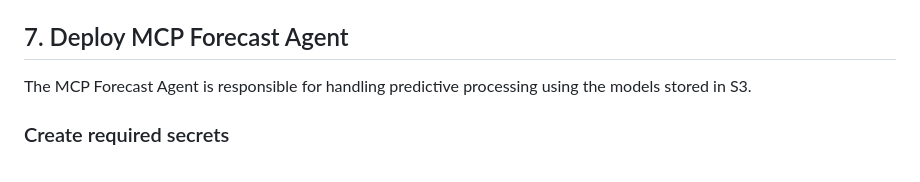
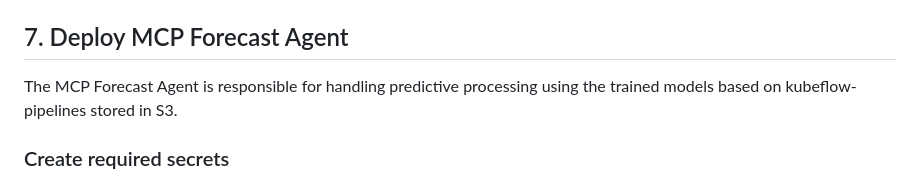
Before and after one commit to rh-ssa-demos/agentic-ai-enabled-ran, a Markdown page: steps-to-run-on-openshift.md, the part around the change. Drawn GitHub-style.

```diff
--- a/steps-to-run-on-openshift.md
+++ b/steps-to-run-on-openshift.md
@@ -140,7 +140,7 @@ The pipeline is designed to process streaming RAN data, identify key performance
 
 ## 7. Deploy MCP Forecast Agent
 
-The MCP Forecast Agent is responsible for handling predictive processing using the models stored in S3.
+The MCP Forecast Agent is responsible for handling predictive processing using the trained models based on kubeflow-pipelines stored in S3.
 
 ### Create required secrets
 
```
